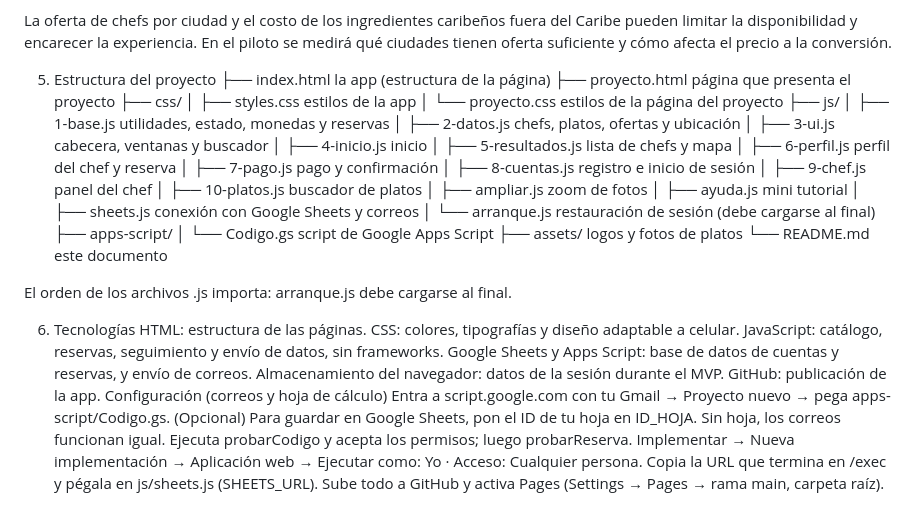
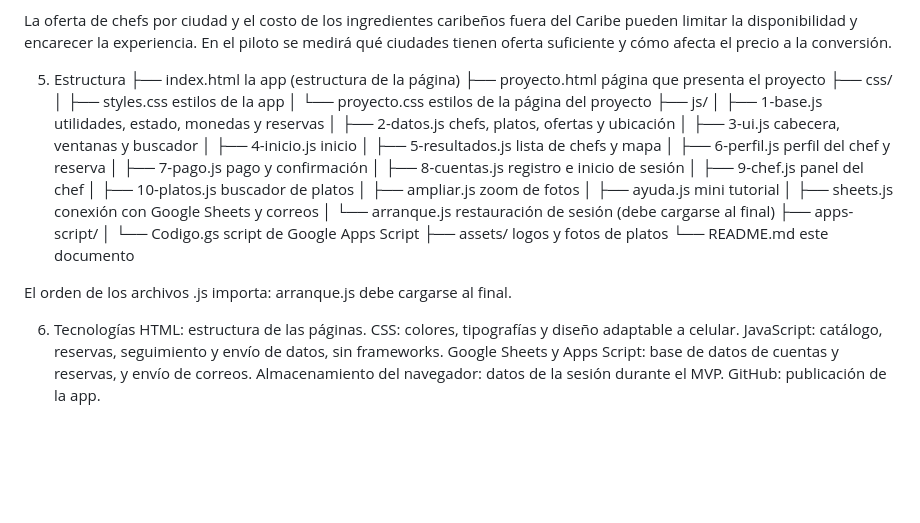
Before and after one commit to mojarritas1087-ops/Sabor_Caribe-o., a Markdown page: README.md, the part around the change. Drawn GitHub-style; blank space fills up the shorter version.

Commit message:
Revise project structure and remove setup instructions
Removed detailed setup instructions for Google Sheets integration and simplified project structure section.

```diff
--- a/README.md
+++ b/README.md
@@ -72,7 +72,7 @@ Riesgo principal
 
 La oferta de chefs por ciudad y el costo de los ingredientes caribeños fuera del Caribe pueden limitar la disponibilidad y encarecer la experiencia. En el piloto se medirá qué ciudades tienen oferta suficiente y cómo afecta el precio a la conversión.
 
-5. Estructura del proyecto
+5. Estructura
 ├── index.html            la app (estructura de la página)
 ├── proyecto.html         página que presenta el proyecto
 ├── css/
@@ -107,10 +107,3 @@ JavaScript: catálogo, reservas, seguimiento y envío de datos, sin frameworks.
 Google Sheets y Apps Script: base de datos de cuentas y reservas, y envío de correos.
 Almacenamiento del navegador: datos de la sesión durante el MVP.
 GitHub: publicación de la app.
-Configuración (correos y hoja de cálculo)
-Entra a script.google.com con tu Gmail → Proyecto nuevo → pega apps-script/Codigo.gs.
-(Opcional) Para guardar en Google Sheets, pon el ID de tu hoja en ID_HOJA. Sin hoja, los correos funcionan igual.
-Ejecuta probarCodigo y acepta los permisos; luego probarReserva.
-Implementar → Nueva implementación → Aplicación web → Ejecutar como: Yo · Acceso: Cualquier persona.
-Copia la URL que termina en /exec y pégala en js/sheets.js (SHEETS_URL).
-Sube todo a GitHub y activa Pages (Settings → Pages → rama main, carpeta raíz).
```
